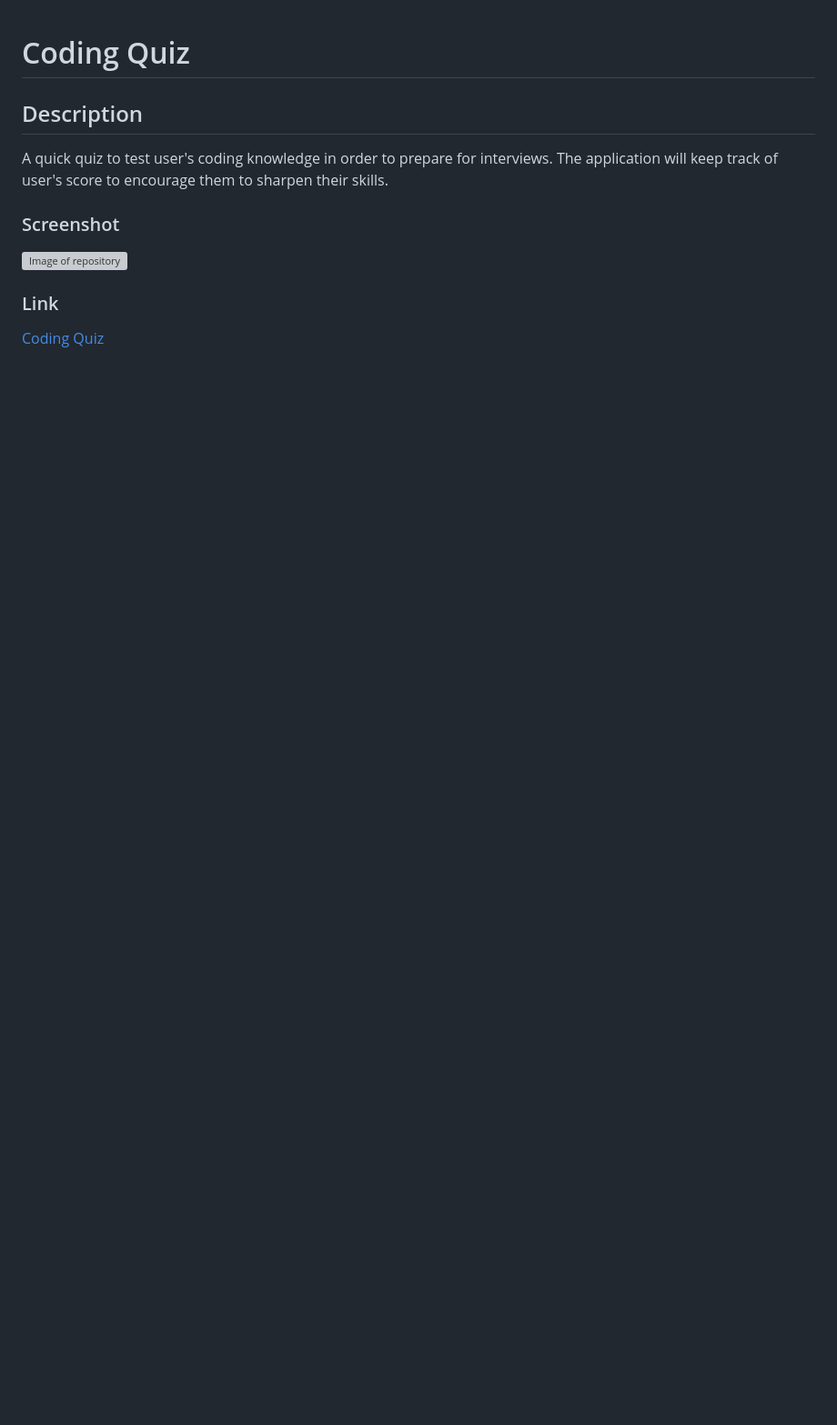
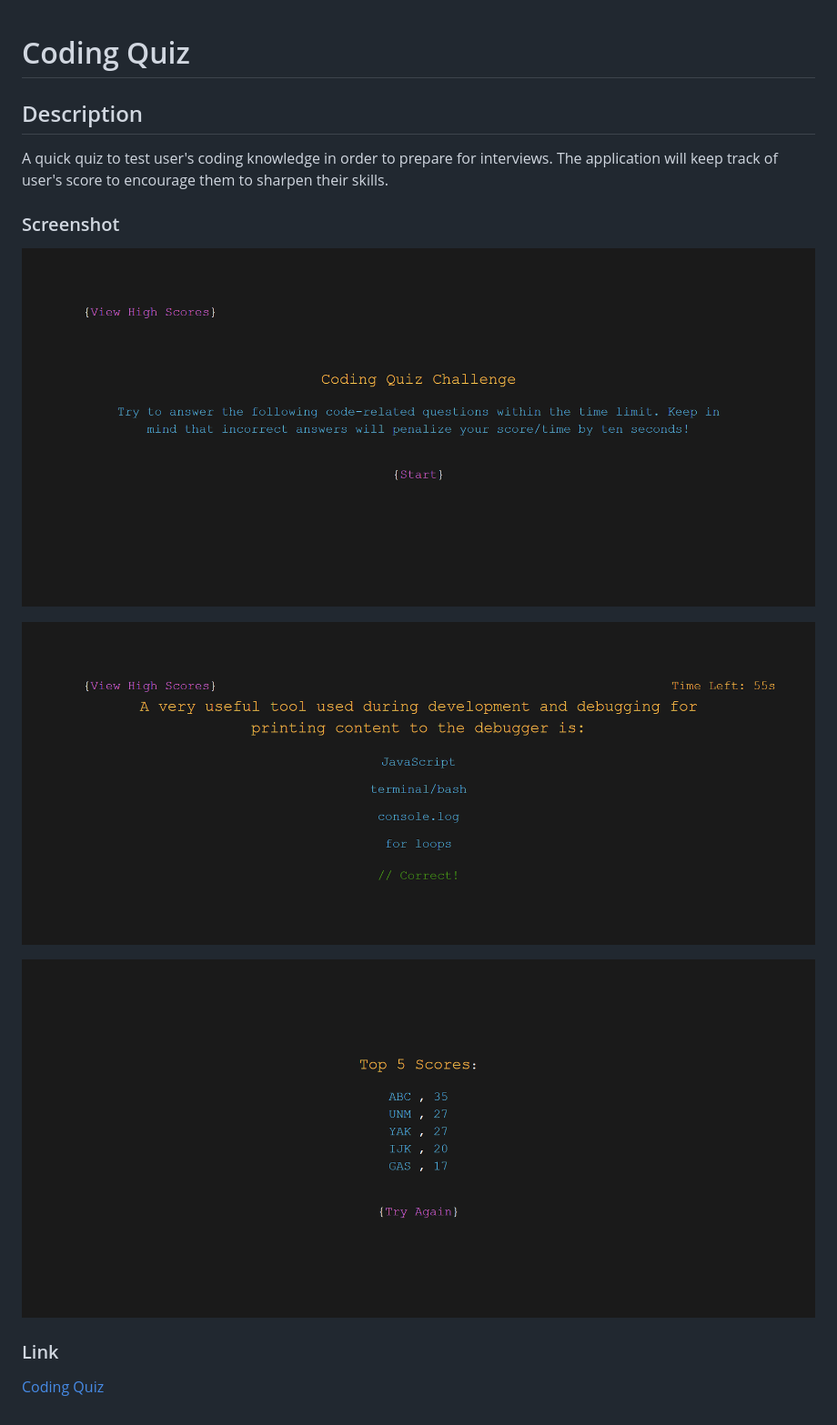
Before and after one commit to albenchris/coding-quiz, a Markdown page: README.md, the part around the change. Shown: that part at 91% size. Drawn GitHub-style; pictures changed too: assets/images/Coding-Quiz-High-Score-List.png (added), assets/images/Coding-Quiz-Intro.png (added), assets/images/Coding-Quiz-Question.png (added); blank space fills up the shorter version; grey boxes are pictures that could not be loaded.

Commit message:
added new screenshots to README

```diff
--- a/README.md
+++ b/README.md
@@ -5,7 +5,11 @@ A quick quiz to test user's coding knowledge in order to prepare for interviews.
 
 ### Screenshot
 
-![Image of repository](./assets/images/Coding-Quiz-Screencapture.png)
+![Image of repository](./assets/images/Coding-Quiz-Intro.png)
+
+![Image of repository](./assets/images/Coding-Quiz-Question.png)
+
+![Image of repository](./assets/images/Coding-Quiz-High-Score-List.png)
 
 ### Link
 [Coding Quiz](https://albenchris.github.io/coding-quiz/)
```
